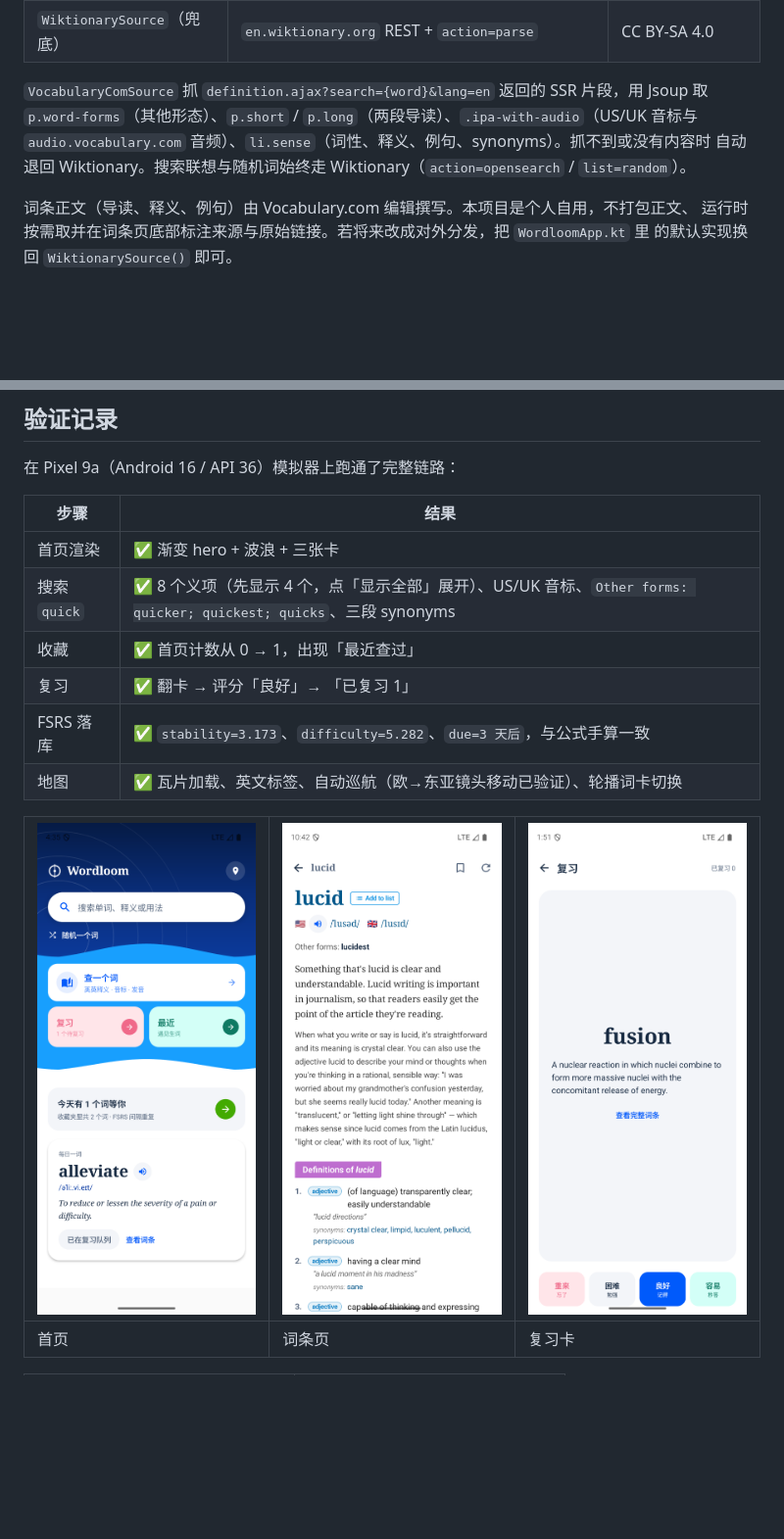
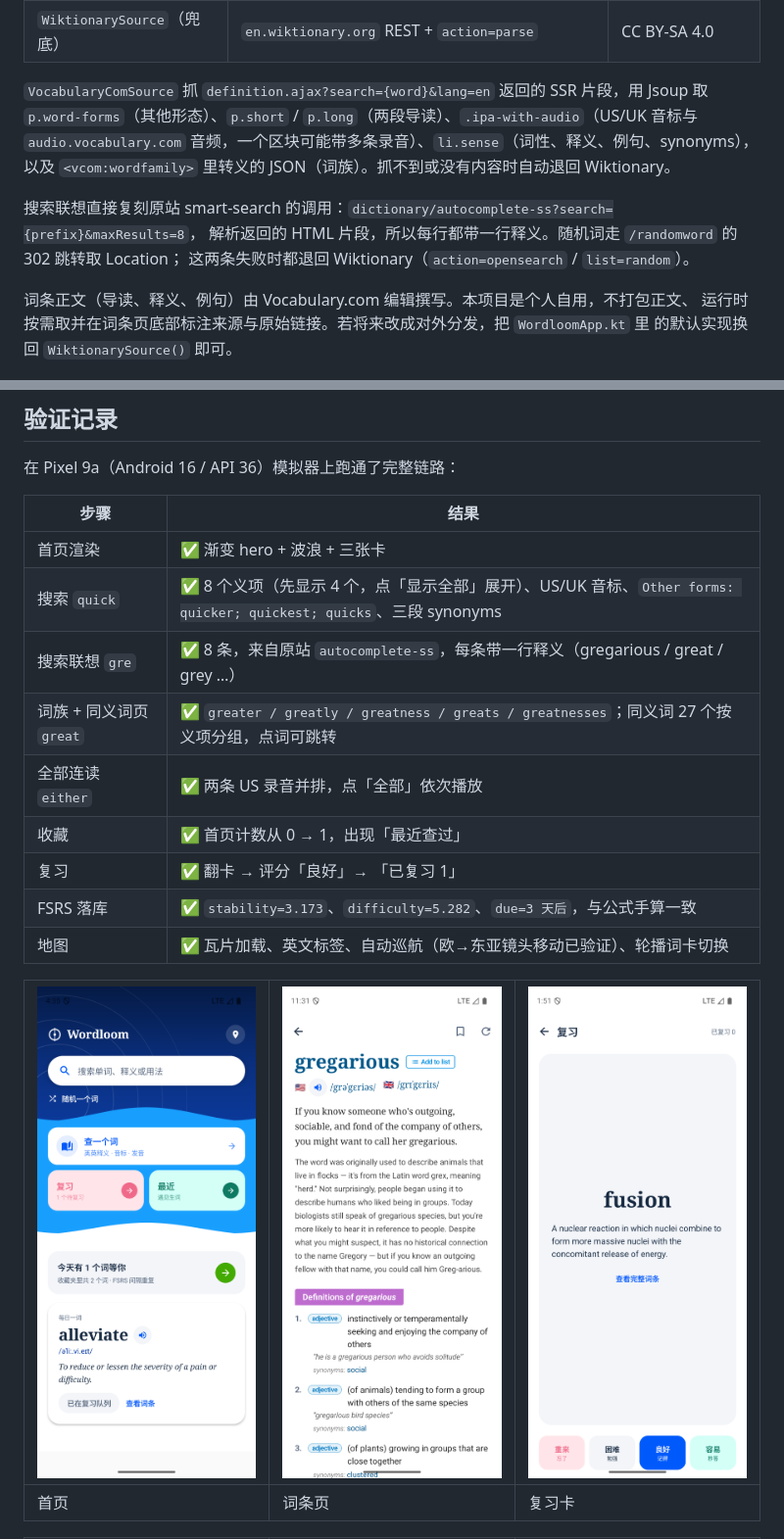
Before and after one commit to 7Mrlan/vocabularyCraft, a Markdown page: README.md, 2 parts joined by grey strips. Shown at 98% size. Rendered like a GitHub page; pictures changed too: docs/screenshots/word.png; blank space fills up the shorter version.

```diff
--- a/README.md
+++ b/README.md
@@ -43,8 +46,12 @@
 
 `VocabularyComSource` 抓 `definition.ajax?search={word}&lang=en` 返回的 SSR 片段，用 Jsoup 取
 `p.word-forms`（其他形态）、`p.short` / `p.long`（两段导读）、`.ipa-with-audio`（US/UK 音标与
-`audio.vocabulary.com` 音频）、`li.sense`（词性、释义、例句、synonyms）。抓不到或没有内容时
-自动退回 Wiktionary。搜索联想与随机词始终走 Wiktionary（`action=opensearch` / `list=random`）。
+`audio.vocabulary.com` 音频，一个区块可能带多条录音）、`li.sense`（词性、释义、例句、synonyms），
+以及 `<vcom:wordfamily>` 里转义的 JSON（词族）。抓不到或没有内容时自动退回 Wiktionary。
+
+搜索联想直接复刻原站 smart-search 的调用：`dictionary/autocomplete-ss?search={prefix}&maxResults=8`，
+解析返回的 HTML 片段，所以每行都带一行释义。随机词走 `/randomword` 的 302 跳转取 Location；
+这两条失败时都退回 Wiktionary（`action=opensearch` / `list=random`）。
 
 词条正文（导读、释义、例句）由 Vocabulary.com 编辑撰写。本项目是个人自用，不打包正文、
 运行时按需取并在词条页底部标注来源与原始链接。若将来改成对外分发，把 `WordloomApp.kt` 里
@@ -120,6 +127,9 @@ adb shell settings put global http_proxy 10.0.2.2:7890   # 换成你的代理端
 |---|---|
 | 首页渲染 | ✅ 渐变 hero + 波浪 + 三张卡 |
 | 搜索 `quick` | ✅ 8 个义项（先显示 4 个，点「显示全部」展开）、US/UK 音标、`Other forms: quicker; quickest; quicks`、三段 synonyms |
+| 搜索联想 `gre` | ✅ 8 条，来自原站 `autocomplete-ss`，每条带一行释义（gregarious / great / grey …） |
+| 词族 + 同义词页 `great` | ✅ `greater / greatly / greatness / greats / greatnesses`；同义词 27 个按义项分组，点词可跳转 |
+| 全部连读 `either` | ✅ 两条 US 录音并排，点「全部」依次播放 |
 | 收藏 | ✅ 首页计数从 0 → 1，出现「最近查过」 |
 | 复习 | ✅ 翻卡 → 评分「良好」→ 「已复习 1」 |
 | FSRS 落库 | ✅ `stability=3.173`、`difficulty=5.282`、`due=3 天后`，与公式手算一致 |
```
Also changed, not shown: other parts of README.md (+10 -5 lines), docs/DESIGN.md (+17 -7 lines), docs/screenshots/search-suggestions.png (added), docs/screenshots/synonyms.png (added), docs/screenshots/word-bottom.png, docs/screenshots/word-synonyms.png (deleted), 11 other files.
